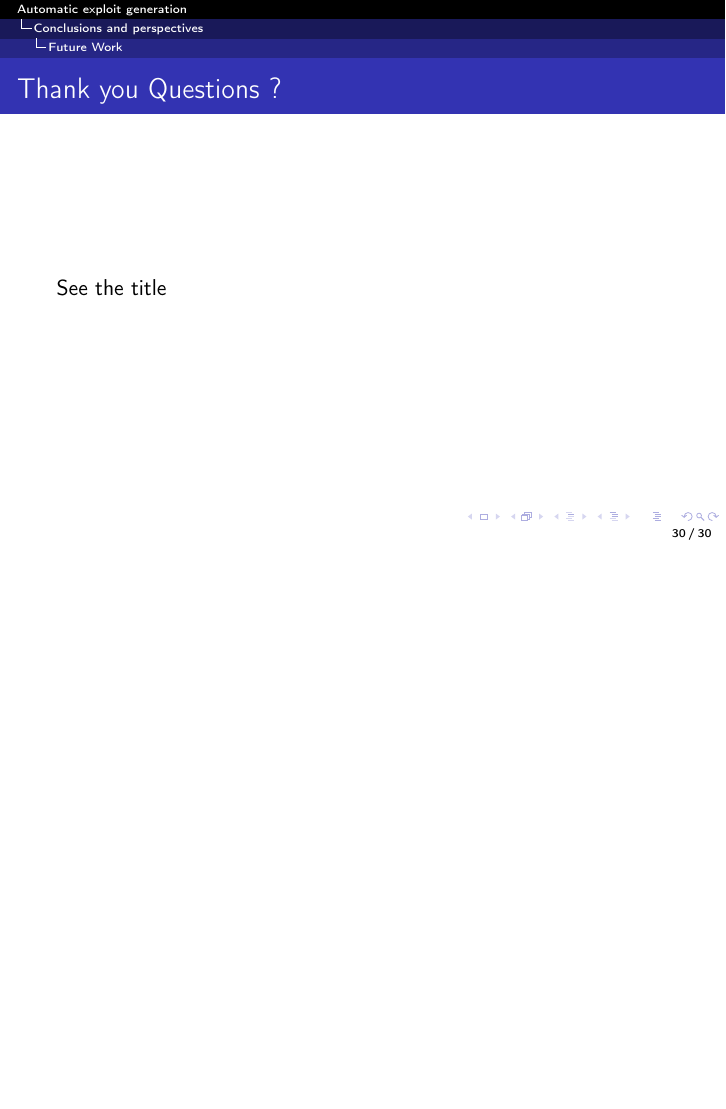
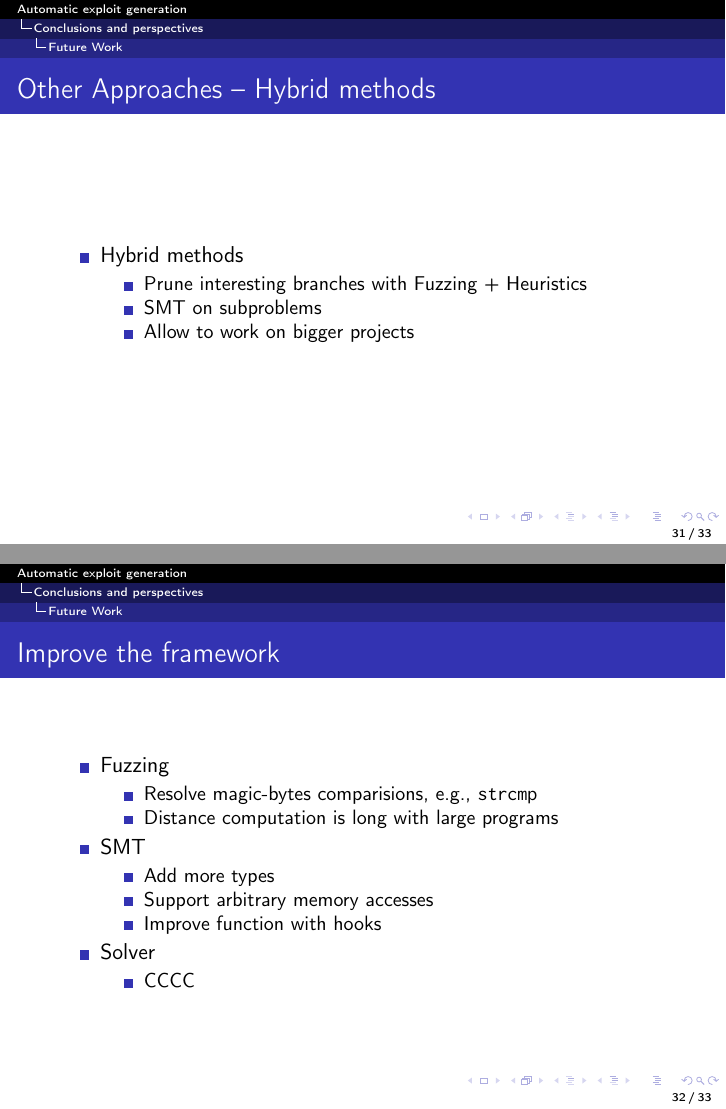
Before and after one commit to GabSaug/REDOCS2020, LaTeX slides (presentation.tex): page 43 of 43 before the commit and pages 44 and 45 of 46 after it, the two joined at a grey line, the shorter picture padded with empty space. Compiled offline with pdfLaTeX.

Commit message:
A very intersting commit description

```diff
--- a/presentation.tex
+++ b/presentation.tex
@@ -335,10 +341,46 @@ addExploit("Can Hijack the program");
 \node at (4,-2) [rectangle,draw] (b2) {Can rewrite var?};
 \node at (7,-2) [rectangle,draw] (b3) {var used?};
 \node at (9,-2) [rectangle,draw] (b4) {Exploit!};
-\draw[->] (s) -- (a1) -- (a2);
-\draw[->] (s) -- (b1) -- (b2) -- (b3) -- (b4);
+\draw[->] (s) -- (a1);
+\draw[->] (a1) -- (a2);
+\draw[->] (s) -- (b1) ;
+\draw[->] (b1) -- (b2);
+\draw[->] (b2)-- (b3) ;
+\draw[->](b3) -- (b4);
 \end{tikzpicture}
 
+\end{frame}
+\begin{frame}
+	\frametitle{Other Approaches -- Hybrid methods}
+	\begin{itemize}
+		\item Hybrid methods
+		\begin{itemize}
+			\item Prune interesting branches with Fuzzing + Heuristics
+			\item SMT on subproblems
+			\item Allow to work on bigger projects
+		\end{itemize}
+	\end{itemize}
+\end{frame}
+
+\begin{frame}
+\frametitle{Improve the framework}
+\begin{itemize}
+	\item Fuzzing
+	\begin{itemize}
+		\item Resolve magic-bytes comparisions, e.g., \icode{strcmp}
+		\item Distance computation is long with large programs
+	\end{itemize}
+\item SMT
+\begin{itemize}
+	\item Add more types
+	\item Support arbitrary memory accesses
+	\item Improve function with hooks
+\end{itemize}
+\item Solver
+\begin{itemize}
+	\item CCCC
+\end{itemize}
+\end{itemize}
 \end{frame}
 \begin{frame}{Thank you Questions ?}
 
```
Also changed, not shown: Figures/Fuzzing/graph2.png, Figures/Fuzzing/graph3.png, Figures/developpez.PNG (added), presentation.tex (24 more changed lines). Lines whose indentation alone changed are shown as unchanged.
